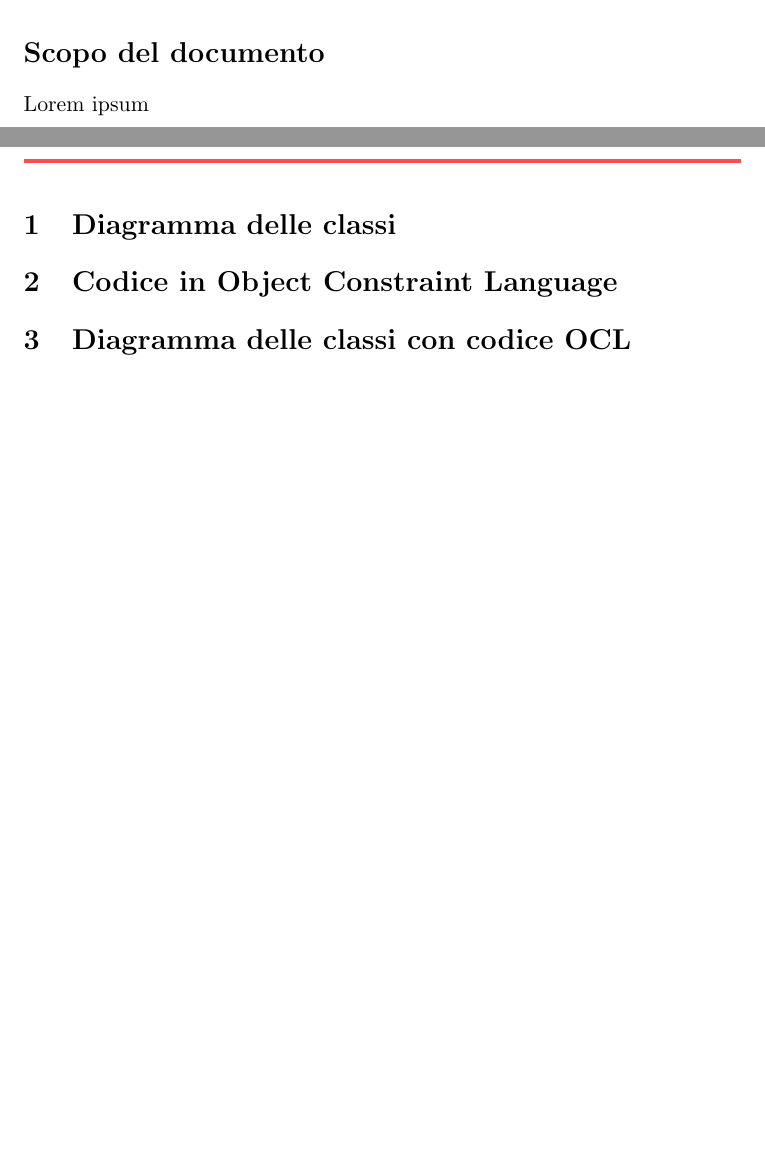
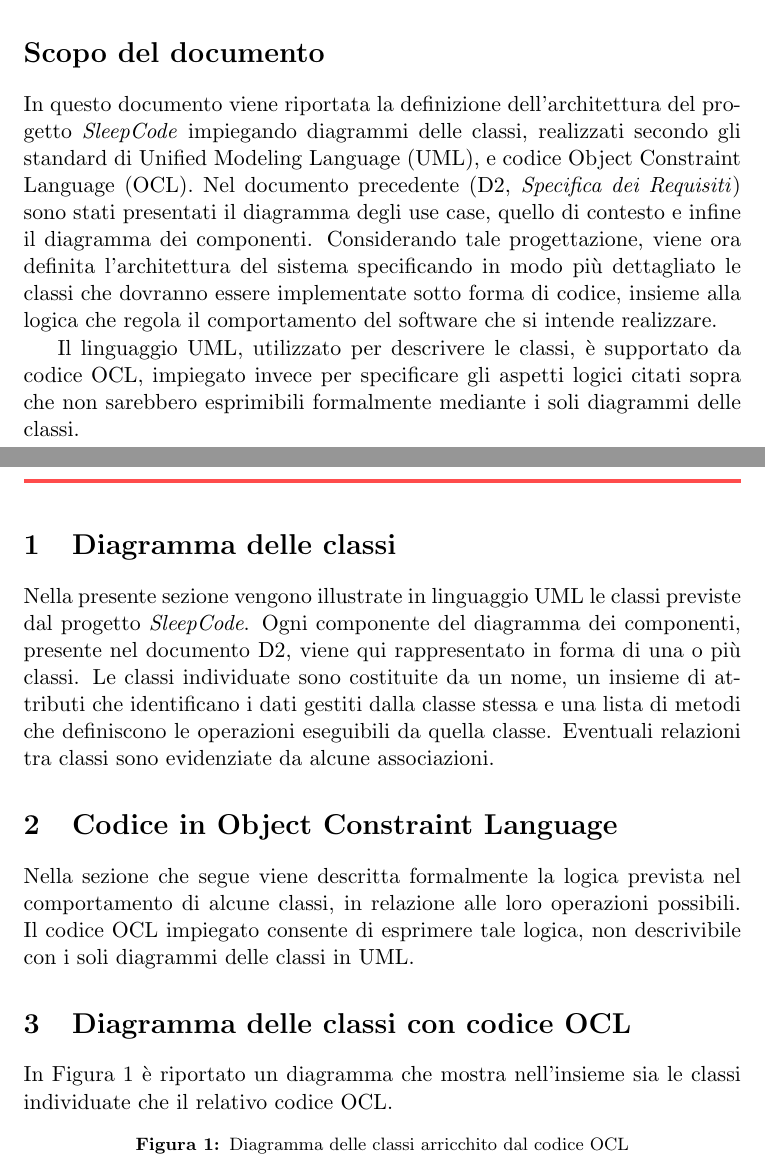
Before and after one commit to G17-UniTn/deliverables, a LaTeX document (deliverable3/del3.tex): two parts of pages 3 and 4 of 4, joined at a grey line, cut so that both start at the same text, the shorter picture padded with empty space. Compiled offline with pdfLaTeX.

Commit message:
stesura paragrafi introduttivi

```diff
--- a/deliverable3/del3.tex
+++ b/deliverable3/del3.tex
@@ -14,6 +14,7 @@
 \usepackage[table]{xcolor} %colore caselle
 \usepackage{enumitem} %additional commands for lists
 \usepackage{fancyhdr}
+\usepackage[font=footnotesize,labelfont=bf]{caption} % small caption font-size
 
 
 
@@ -65,12 +66,51 @@ Zeno \textsc{Saletti}}
 \newpage
 
 \section*{Scopo del documento}
-Lorem ipsum
+In questo documento viene riportata la definizione dell'architettura del
+progetto \textit{SleepCode} impiegando diagrammi delle classi, realizzati
+secondo gli standard di Unified Modeling Language (UML), e codice Object
+Constraint Language (OCL). Nel documento precedente (D2, \textit{Specifica
+dei Requisiti}) sono stati presentati il diagramma degli use case, quello
+di contesto e infine il diagramma dei componenti. Considerando tale
+progettazione, viene ora definita l'architettura del sistema specificando
+in modo più dettagliato le classi che dovranno essere implementate sotto forma di
+codice, insieme alla logica che regola il comportamento del software che
+si intende realizzare.
+
+Il linguaggio UML, utilizzato per descrivere le classi, è supportato da
+codice OCL, impiegato invece per specificare gli aspetti logici citati sopra
+che non sarebbero esprimibili formalmente mediante i soli diagrammi delle
+classi.
 
 
 \newpage
 \section{Diagramma delle classi}
+Nella presente sezione vengono illustrate in linguaggio UML le classi
+previste dal progetto \textit{SleepCode}. Ogni componente del diagramma
+dei componenti, presente nel documento D2, viene qui rappresentato
+in forma di una o più classi. Le classi individuate sono costituite
+da un nome, un insieme di attributi che identificano i dati gestiti dalla
+classe stessa e una lista di metodi che definiscono le operazioni
+eseguibili da quella classe. Eventuali relazioni tra classi sono evidenziate
+da alcune associazioni.
+
+
 \section{Codice in Object Constraint Language}
+Nella sezione che segue viene descritta formalmente la logica prevista
+nel comportamento di alcune classi, in relazione alle loro operazioni
+possibili. Il codice OCL impiegato consente di esprimere tale logica,
+non descrivibile con i soli diagrammi delle classi in UML.
+
+
 \section{Diagramma delle classi con codice OCL}
+In Figura \ref{umlocl} è riportato un diagramma che mostra nell'insieme
+sia le classi individuate che il relativo codice OCL.
+
+\begin{figure}[H]
+\centering
+%\includegraphics[options]{name}
+\caption{Diagramma delle classi arricchito dal codice OCL}
+\label{umlocl}
+\end{figure}
 
 \end{document}
```
Also changed, not shown: deliverable3/del3.pdf.
